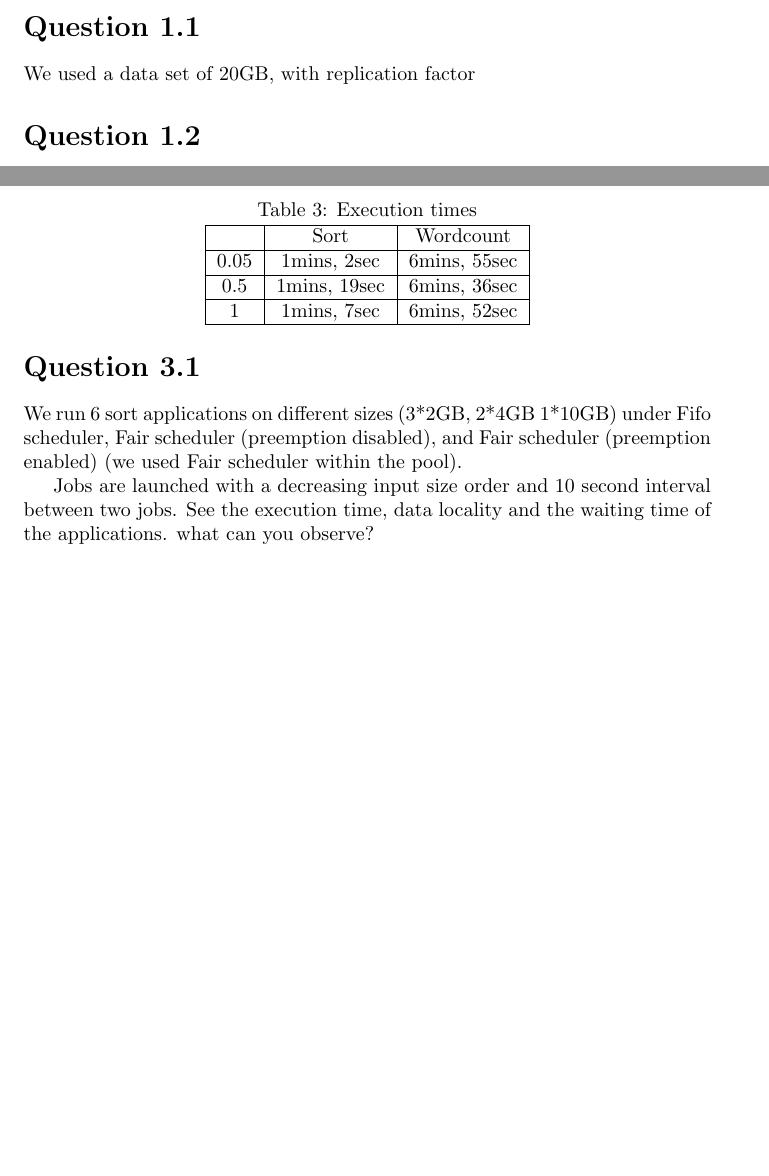
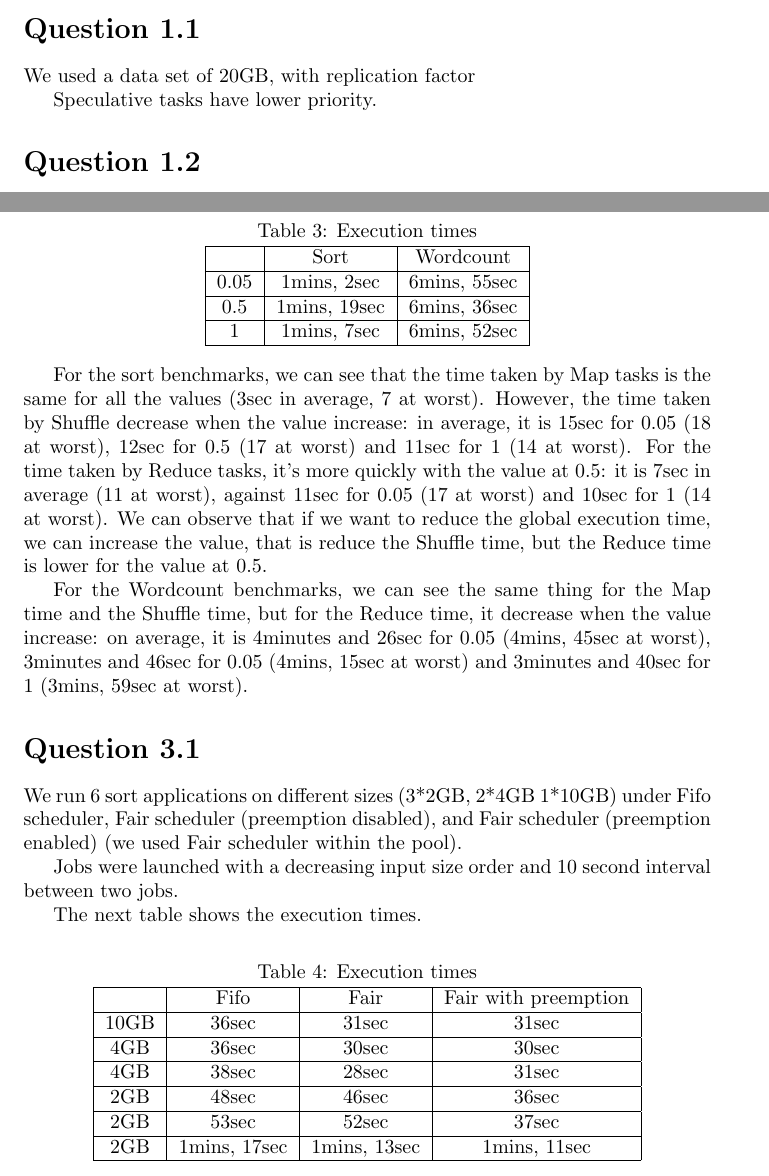
Before and after one commit to Aurele-Barriere/CBD_TP_Hadoop, a LaTeX document (report.tex): two parts of pages 1 and 2 of 2, joined at a grey line, cut so that both start at the same text, the shorter picture padded with empty space. Compiled offline with pdfLaTeX.

Commit message:
MAJ report

```diff
--- a/report.tex
+++ b/report.tex
@@ -13,6 +13,8 @@ These experiments were done on 15 nodes.
 \section*{Question 1.1}
 
 We used a data set of 20GB, with replication factor
+
+Speculative tasks have lower priority.
 
 \section*{Question 1.2}
 
@@ -72,7 +74,11 @@ The next table shows the execution times.
 \end{tabular}
 \end{center}
 
+For the sort benchmarks, we can see that the time taken by Map tasks is the same for all the values (3sec in average, 7 at worst).
+However, the time taken by Shuffle decrease when the value increase: in average, it is 15sec for 0.05 (18 at worst), 12sec for 0.5 (17 at worst) and 11sec for 1 (14 at worst). For the time taken by Reduce tasks, it's more quickly with the value at 0.5: it is 7sec in average (11 at worst), against 11sec for 0.05 (17 at worst) and 10sec for 1 (14 at worst).
+We can observe that if we want to reduce the global execution time, we can increase the value, that is reduce the Shuffle time, but the Reduce time is lower for the value at 0.5.
 
+For the Wordcount benchmarks, we can see the same thing for the Map time and the Shuffle time, but for the Reduce time, it decrease when the value increase: on average, it is 4minutes and 26sec for 0.05 (4mins, 45sec at worst), 3minutes and 46sec for 0.05 (4mins, 15sec at worst) and 3minutes and 40sec for 1 (3mins, 59sec at worst).
 
 \section*{Question 3.1}
 
@@ -80,12 +86,34 @@ The next table shows the execution times.
 We run 6 sort applications on different sizes (3*2GB, 2*4GB 1*10GB) under Fifo scheduler, Fair scheduler (preemption disabled), and Fair scheduler
 (preemption enabled) (we used Fair scheduler within the pool).
 
+Jobs were launched with a decreasing input size order and 10 second interval between two
+jobs.
 
+%See the execution time, data locality and the waiting time of the applications. what can
+%you observe?
 
-Jobs are launched with a decreasing input size order and 10 second interval between two
-jobs.
-See the execution time, data locality and the waiting time of the applications. what can
-you observe?
+The next table shows the execution times.
+
+\begin{center}
+\captionof{table}{Execution times}
+\begin{tabular}{|c|c|c|c|}
+\hline
+\ & Fifo & Fair & Fair with preemption \\
+\hline
+10GB & 36sec & 31sec & 31sec \\
+\hline
+4GB & 36sec & 30sec & 30sec \\
+\hline
+4GB & 38sec & 28sec & 31sec \\
+\hline
+2GB & 48sec & 46sec & 36sec \\
+\hline
+2GB & 53sec & 52sec & 37sec \\
+\hline
+2GB & 1mins, 17sec & 1mins, 13sec & 1mins, 11sec \\
+\hline
+\end{tabular}
+\end{center}
 
 
 \end{document}
```
